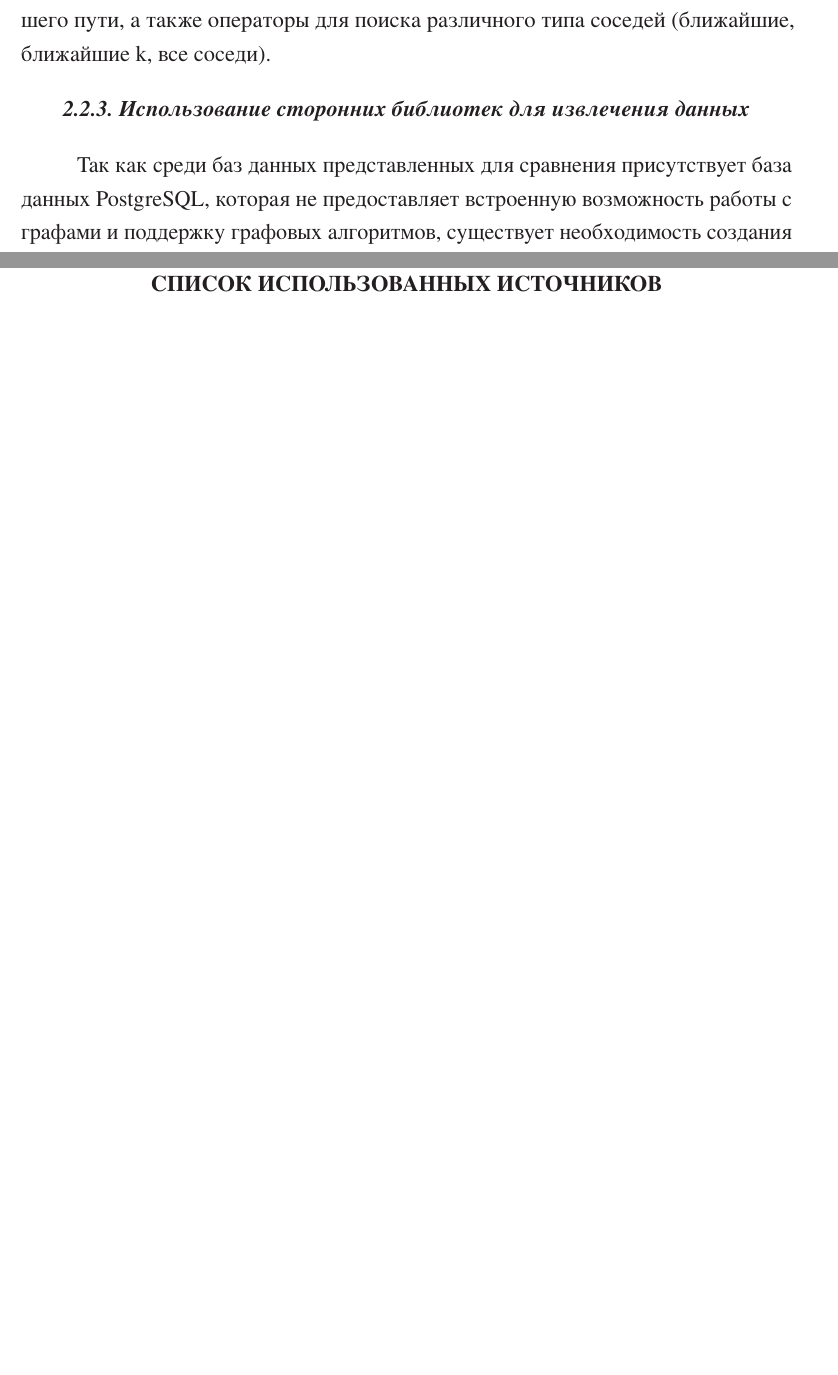
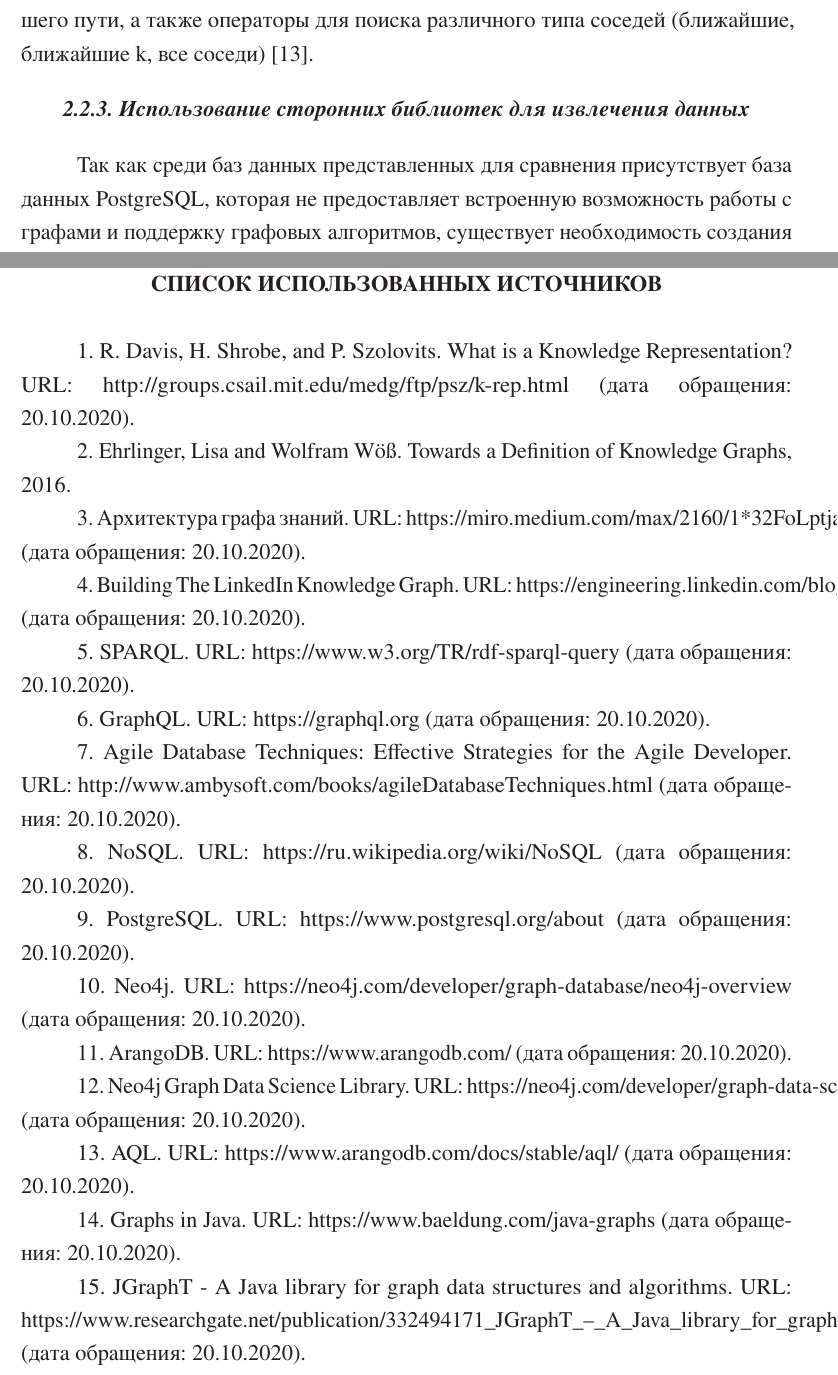
Before and after one commit to prohladenn/graph-databases, a LaTeX thesis (tex/My_thesis.tex, which reads tex/my_folder/chapter2.tex, tex/my_folder/references.tex): two parts of pages 20 and 34 of 50, joined at a grey line, cut so that both start at the same text, the shorter picture padded with empty space. The pictures show the PDF file tex/My_thesis.pdf that the author committed with the source.

Commit message:
Add references

```diff
--- a/tex/my_folder/chapter2.tex
+++ b/tex/my_folder/chapter2.tex
@@ -63,7 +63,7 @@
     \item Cypher, язык декларативных запросов, похожий на SQL, но оптимизированный для работы с графами;
     \item постоянное время прохождения на больших графах как в глубину, так и в ширину, благодаря эффективному представлению узлов и связей;
     \item гибкая схема графов свойств, которая может адаптироваться с течением времени, что позволяет материализовать и добавлять новые отношения позже, чтобы сократить и ускорить данные в домене, когда бизнес нуждается в изменении;
-    \item драйверы для популярных языков программирования, включая Java, JavaScript, .NET, Python и многие другие.
+    \item драйверы для популярных языков программирования, включая Java, JavaScript, .NET, Python и многие другие [10].
 \end{itemize}
 
 \subsection{ArangoDB}
@@ -101,11 +101,11 @@
     \item сходство - эти алгоритмы помогают вычислить сходство узлов;
     \item link prediction - эти алгоритмы определяют близость пар узлов;
     \item node embeddings - эти алгоритмы вычисляют векторное представление узлов в графе;
-    \item классификация узлов - данный алгоритм использует машинное обучение для прогнозирования классификации узлов;
+    \item классификация узлов - данный алгоритм использует машинное обучение для прогнозирования классификации узлов [12].
 \end{itemize}
 
 ArangoDB предоставляет возможности языка AQL, в котором присутствуют операторы для решения задач всевозможных обходов графов, поиска
-кратчайшего пути, а также операторы для поиска различного типа соседей (ближайшие, ближайшие k, все соседи).
+кратчайшего пути, а также операторы для поиска различного типа соседей (ближайшие, ближайшие k, все соседи) [13].
 
 \subsection{Использование сторонних библиотек для извлечения данных}
 
@@ -115,7 +115,7 @@
 для подключениями к базам данных.
 
 На сайте www.baeldung.com, который содержит статьи и руководства по экосистеме Java присутствует статья, посвященная работе с графами, в
-которой особое внимание уделается следующим библиотекам:
+которой особое внимание уделается следующим библиотекам [14]:
 
 \begin{itemize}
     \item JGraphT - одна из самых популярных библиотек на Java для графовой структуры данных. Она позволяет создавать всевозможные виды графов и предлагает множество алгоритмов работы с графовыми структурами данных;
--- a/tex/my_folder/references.tex
+++ b/tex/my_folder/references.tex
@@ -25,3 +25,33 @@
 %\insertbibliofull                           % Подключаем Bib-базы
 %\ifdefmacro{\microtypesetup}{\microtypesetup{protrusion=true}}{}
 %\urlstyle{tt}                               % возвращаем установки шрифта ссылок URL
+
+1. R. Davis, H. Shrobe, and P. Szolovits. What is a Knowledge Representation? URL: http://groups.csail.mit.edu/medg/ftp/psz/k-rep.html (дата обращения: 20.10.2020).
+
+2. Ehrlinger, Lisa and Wolfram Wöß. Towards a Definition of Knowledge Graphs, 2016.
+
+3. Архитектура графа знаний. URL: https://miro.medium.com/max/2160/1*32FoLptjaXn2kbi867qI1Q.jpeg (дата обращения: 20.10.2020).
+
+4. Building The LinkedIn Knowledge Graph. URL: https://engineering.linkedin.com/blog/2016/10/building-the-linkedin-knowledge-graph (дата обращения: 20.10.2020).
+
+5. SPARQL. URL: https://www.w3.org/TR/rdf-sparql-query (дата обращения: 20.10.2020).
+
+6. GraphQL. URL: https://graphql.org (дата обращения: 20.10.2020).
+
+7. Agile Database Techniques: Effective Strategies for the Agile Developer. URL: http://www.ambysoft.com/books/agileDatabaseTechniques.html (дата обращения: 20.10.2020).
+
+8. NoSQL. URL: https://ru.wikipedia.org/wiki/NoSQL (дата обращения: 20.10.2020).
+
+9. PostgreSQL. URL: https://www.postgresql.org/about (дата обращения: 20.10.2020).
+
+10. Neo4j. URL: https://neo4j.com/developer/graph-database/#neo4j-overview (дата обращения: 20.10.2020).
+
+11. ArangoDB. URL: https://www.arangodb.com/ (дата обращения: 20.10.2020).
+
+12. Neo4j Graph Data Science Library. URL: https://neo4j.com/developer/graph-data-science/graph-algorithms/#neo4j-algorithms-library (дата обращения: 20.10.2020).
+
+13. AQL. URL: https://www.arangodb.com/docs/stable/aql/ (дата обращения: 20.10.2020).
+
+14. Graphs in Java. URL: https://www.baeldung.com/java-graphs (дата обращения: 20.10.2020).
+
+15. JGraphT - A Java library for graph data structures and algorithms. URL: https://www.researchgate.net/publication/332494171\_JGraphT\_--\_A\_Java\_library\_for\_graph\_data\_structures\_and\_algorithms (дата обращения: 20.10.2020).
```
Also changed, not shown: tex/my_folder/chapter1.tex (+6 -6 lines), tex/My_thesis.pdf, tex/my_folder/chapter2.tex (10 more changed lines), tex/my_folder/references.tex (2 more changed lines).
